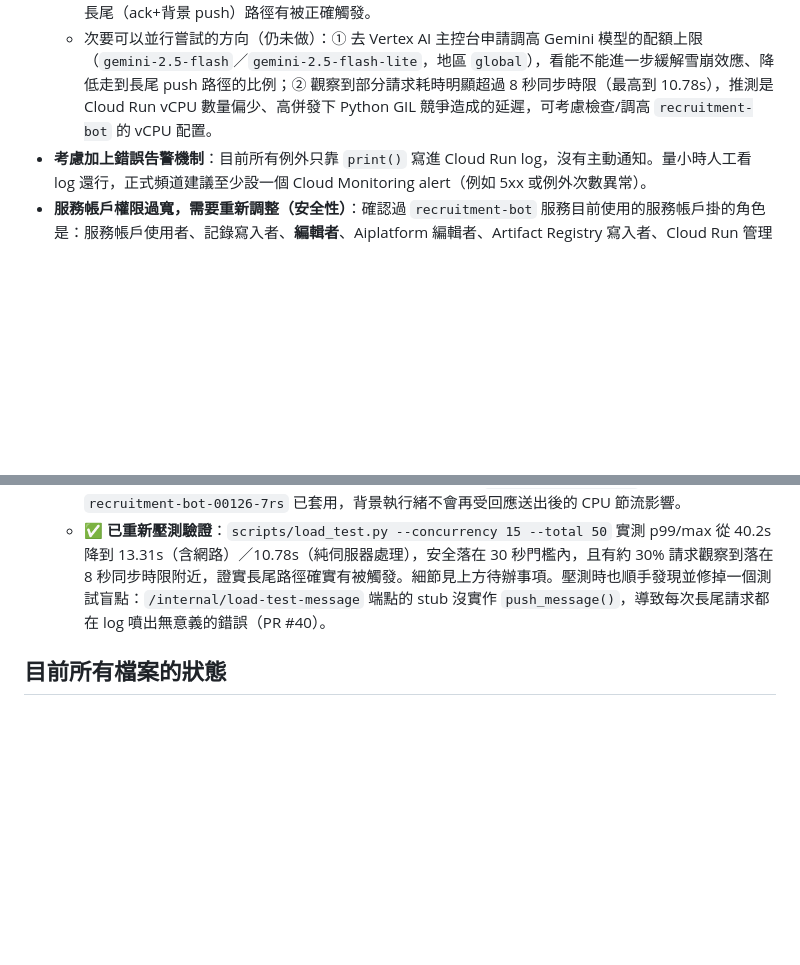
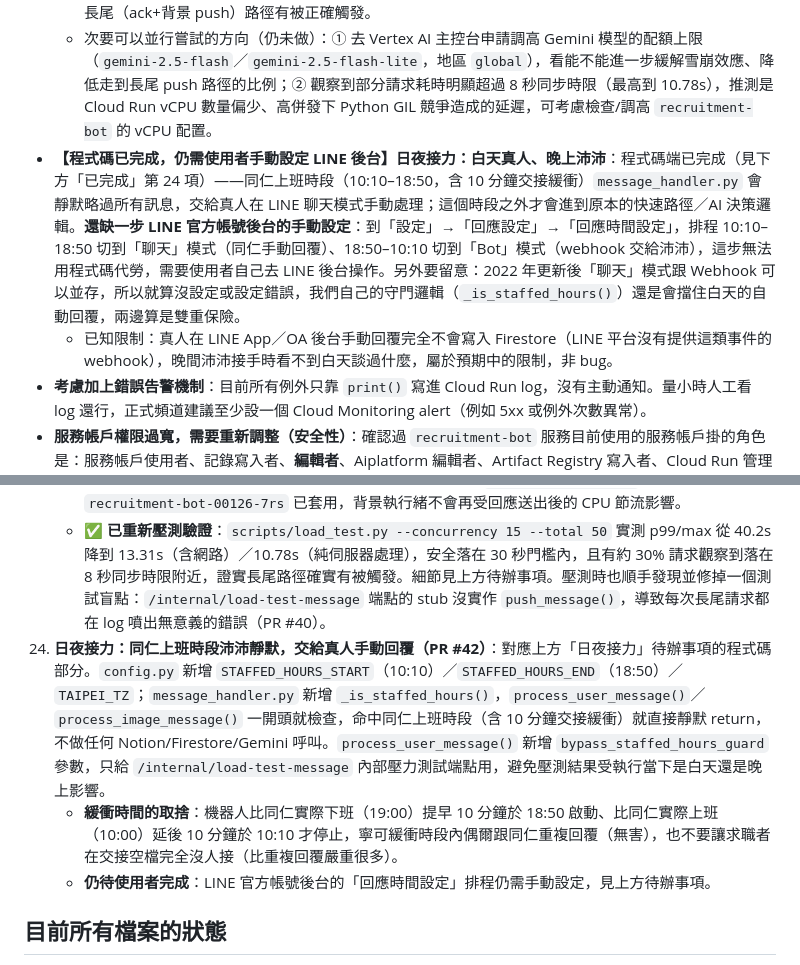
Before and after one commit to tsaipei-linebot/tsaipeilinebot, a Markdown page: HANDOFF.md, 2 parts joined by grey strips. GitHub-like rendering; blank space fills up the shorter version.

Commit message:
docs: 記錄日夜接力功能已完成，標出仍需使用者設定 LINE 後台排程 (#43)
PR #42 已完成程式碼端的同仁上班時段守門邏輯，更新 HANDOFF.md 待辦事項與
第 24 項完成紀錄，並提醒使用者仍需自行到 LINE 官方帳號後台設定「回應時間
設定」排程，這步驟無法用程式碼代勞。


Claude-Session: https://claude.ai/code/session_01Cn2kXuaTXnVMmdBAYxWEy4

Co-authored-by: Claude <noreply@anthropic.com>

```diff
--- a/HANDOFF.md
+++ b/HANDOFF.md
@@ -34,6 +34,8 @@
   - ✅ **Cloud Run「CPU 一律配置」已開啟**：`gcloud run services update recruitment-bot --region asia-east1 --no-cpu-throttling`，目前修訂版本 `recruitment-bot-00126-7rs` 已套用。
   - 修正後併發 15、總數 50 重新實測：p50=4.50s、p95=9.59s、**p99/max=13.31s**（含網路）／伺服器端純處理 p99/max=10.78s，安全落在 30 秒門檻內。50 筆中有 15 筆（約 30%）落在 8~9 秒區間，確認長尾（ack+背景 push）路徑有被正確觸發。
   - 次要可以並行嘗試的方向（仍未做）：① 去 Vertex AI 主控台申請調高 Gemini 模型的配額上限（`gemini-2.5-flash`／`gemini-2.5-flash-lite`，地區 `global`），看能不能進一步緩解雪崩效應、降低走到長尾 push 路徑的比例；② 觀察到部分請求耗時明顯超過 8 秒同步時限（最高到 10.78s），推測是 Cloud Run vCPU 數量偏少、高併發下 Python GIL 競爭造成的延遲，可考慮檢查/調高 `recruitment-bot` 的 vCPU 配置。
+- **【程式碼已完成，仍需使用者手動設定 LINE 後台】日夜接力：白天真人、晚上沛沛**：程式碼端已完成（見下方「已完成」第 24 項）——同仁上班時段（10:10–18:50，含 10 分鐘交接緩衝）`message_handler.py` 會靜默略過所有訊息，交給真人在 LINE 聊天模式手動處理；這個時段之外才會進到原本的快速路徑／AI 決策邏輯。**還缺一步 LINE 官方帳號後台的手動設定**：到「設定」→「回應設定」→「回應時間設定」，排程 10:10–18:50 切到「聊天」模式（同仁手動回覆）、18:50–10:10 切到「Bot」模式（webhook 交給沛沛），這步無法用程式碼代勞，需要使用者自己去 LINE 後台操作。另外要留意：2022 年更新後「聊天」模式跟 Webhook 可以並存，所以就算沒設定或設定錯誤，我們自己的守門邏輯（`_is_staffed_hours()`）還是會擋住白天的自動回覆，兩邊算是雙重保險。
+  - 已知限制：真人在 LINE App／OA 後台手動回覆完全不會寫入 Firestore（LINE 平台沒有提供這類事件的 webhook），晚間沛沛接手時看不到白天談過什麼，屬於預期中的限制，非 bug。
 - **考慮加上錯誤告警機制**：目前所有例外只靠 `print()` 寫進 Cloud Run log，沒有主動通知。量小時人工看 log 還行，正式頻道建議至少設一個 Cloud Monitoring alert（例如 5xx 或例外次數異常）。
 - **服務帳戶權限過寬，需要重新調整（安全性）**：確認過 `recruitment-bot` 服務目前使用的服務帳戶掛的角色是：服務帳戶使用者、記錄寫入者、**編輯者**、Aiplatform 編輯者、Artifact Registry 寫入者、Cloud Run 管理員。「編輯者 (Editor)」範圍過大（幾乎整個專案的資源都能讀寫），而且清單裡**沒有任何 Firestore/Datastore 相關角色**——代表目前機器人能讀寫 Firestore，其實完全是靠「編輯者」在撐著，這代表直接移除「編輯者」會讓機器人立刻壞掉。修正時**順序一定要對**，避免服務中斷：
   1. 先新增「Cloud Datastore 使用者」（`roles/datastore.user`）角色給同一個服務帳戶
@@ -88,6 +90,9 @@
     - **踩過的坑，下次改這段邏輯要記住**：PR #37 第一版把「所有」AI 決策都改成「立即 ack + 背景 push」，結果讓原本免費的 `reply_message` 全部變成計費、佔用 LINE 月則數的 `push_message`——即使大多數請求其實幾秒內就能算完、根本不需要 push。PR #38 才修正成「先同步限時等，只有真的算比較久的長尾請求才 push」。**任何時候要動這段邏輯，都要記得 reply_message 免費、push_message 計費，不要為了保證回得到而讓所有請求都改走計費路徑。**
     - ✅ **部署前提已完成**：Cloud Run「CPU 一律配置」已開啟（`--no-cpu-throttling`），目前修訂版本 `recruitment-bot-00126-7rs` 已套用，背景執行緒不會再受回應送出後的 CPU 節流影響。
     - ✅ **已重新壓測驗證**：`scripts/load_test.py --concurrency 15 --total 50` 實測 p99/max 從 40.2s 降到 13.31s（含網路）／10.78s（純伺服器處理），安全落在 30 秒門檻內，且有約 30% 請求觀察到落在 8 秒同步時限附近，證實長尾路徑確實有被觸發。細節見上方待辦事項。壓測時也順手發現並修掉一個測試盲點：`/internal/load-test-message` 端點的 stub 沒實作 `push_message()`，導致每次長尾請求都在 log 噴出無意義的錯誤（PR #40）。
+24. **日夜接力：同仁上班時段沛沛靜默，交給真人手動回覆（PR #42）**：對應上方「日夜接力」待辦事項的程式碼部分。`config.py` 新增 `STAFFED_HOURS_START`（10:10）／`STAFFED_HOURS_END`（18:50）／`TAIPEI_TZ`；`message_handler.py` 新增 `_is_staffed_hours()`，`process_user_message()`／`process_image_message()` 一開頭就檢查，命中同仁上班時段（含 10 分鐘交接緩衝）就直接靜默 return，不做任何 Notion/Firestore/Gemini 呼叫。`process_user_message()` 新增 `bypass_staffed_hours_guard` 參數，只給 `/internal/load-test-message` 內部壓力測試端點用，避免壓測結果受執行當下是白天還是晚上影響。
+    - **緩衝時間的取捨**：機器人比同仁實際下班（19:00）提早 10 分鐘於 18:50 啟動、比同仁實際上班（10:00）延後 10 分鐘於 10:10 才停止，寧可緩衝時段內偶爾跟同仁重複回覆（無害），也不要讓求職者在交接空檔完全沒人接（比重複回覆嚴重很多）。
+    - **仍待使用者完成**：LINE 官方帳號後台的「回應時間設定」排程仍需手動設定，見上方待辦事項。
 
 ## 目前所有檔案的狀態
 
```
